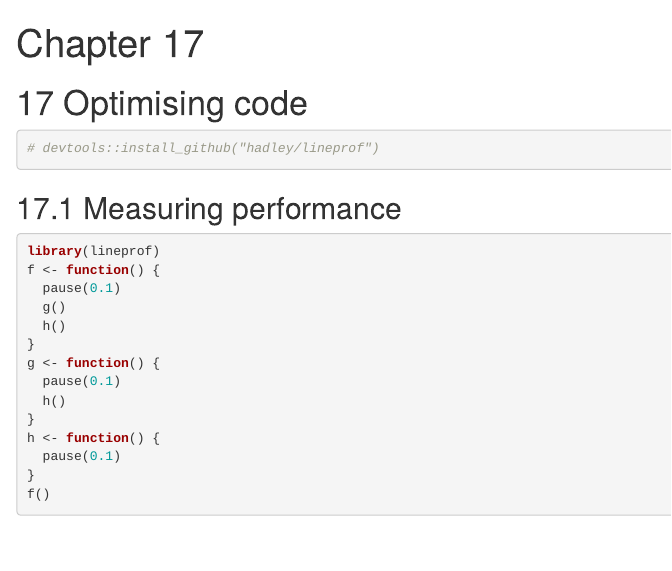
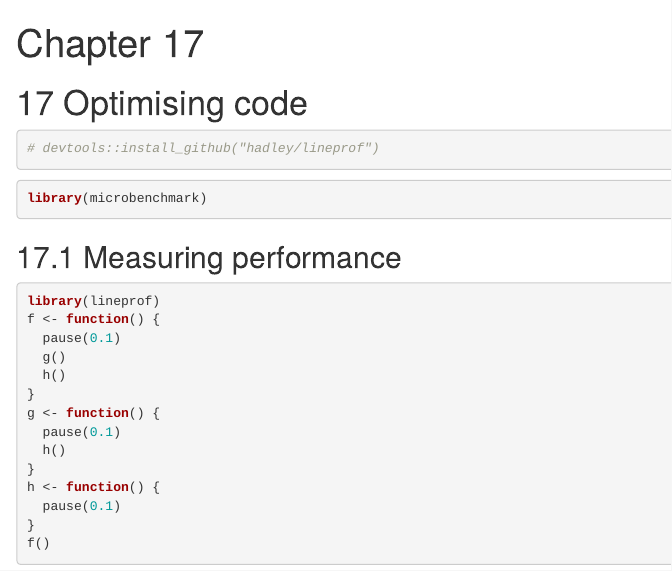
Before and after one commit to gglee4ai/book-advanced-r-2014, an R Markdown document (note17.Rmd): the page in a window 1100 px wide, from its top. Rendered offline with R 4.5, knitr and Pandoc, with nearby package versions; code that draws random numbers runs with fixed seeds of ours; some code elsewhere in the file could not run offline.

Commit message:
note17 수정

````diff
--- a/note17.Rmd
+++ b/note17.Rmd
@@ -7,6 +7,10 @@ output: html_notebook
 
 ```{r}
 # devtools::install_github("hadley/lineprof")
+```
+
+```{r}
+library(microbenchmark)
 ```
 
 ## 17.1 Measuring performance
````
Also changed, not shown: note17.nb.html, 1 other file.
